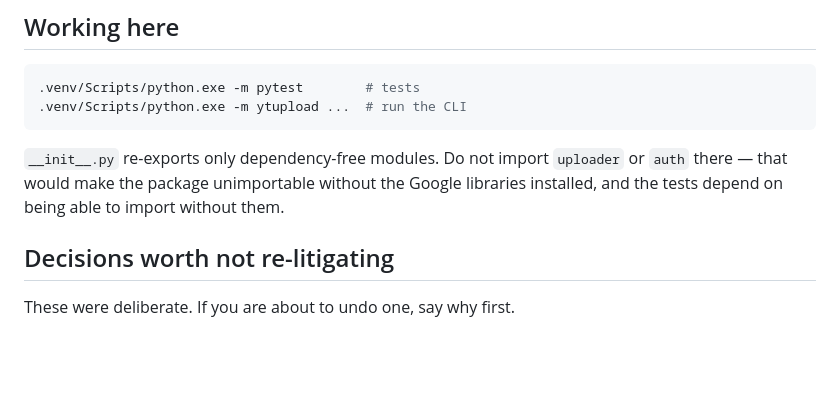
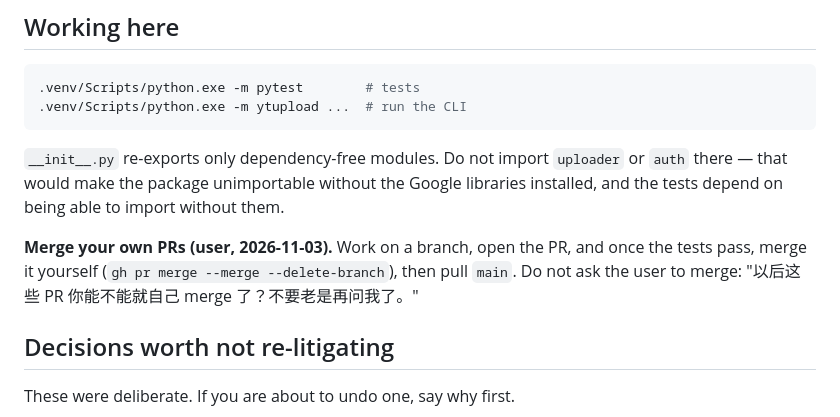
Before and after one commit to WangCHEN9/youtuber_uploader, a Markdown page: CLAUDE.md, the part around the change. Drawn GitHub-style; blank space fills up the shorter version.

Commit message:
CLAUDE.md: merge your own PRs
Co-Authored-By: Claude Opus 5.5 <noreply@anthropic.com>
Claude-Session: https://claude.ai/code/session_014BrB8eWWBb9PuHcM2AZBJB

```diff
--- a/CLAUDE.md
+++ b/CLAUDE.md
@@ -45,6 +45,10 @@ Dota, it belongs in `presets.py` or the skill instead.
 `__init__.py` re-exports only dependency-free modules. Do not import `uploader` or
 `auth` there — that would make the package unimportable without the Google libraries
 installed, and the tests depend on being able to import without them.
+
+**Merge your own PRs (user, 2026-11-03).** Work on a branch, open the PR, and once the
+tests pass, merge it yourself (`gh pr merge --merge --delete-branch`), then pull `main`.
+Do not ask the user to merge: "以后这些 PR 你能不能就自己 merge 了？不要老是再问我了。"
 
 ## Decisions worth not re-litigating
 
```
